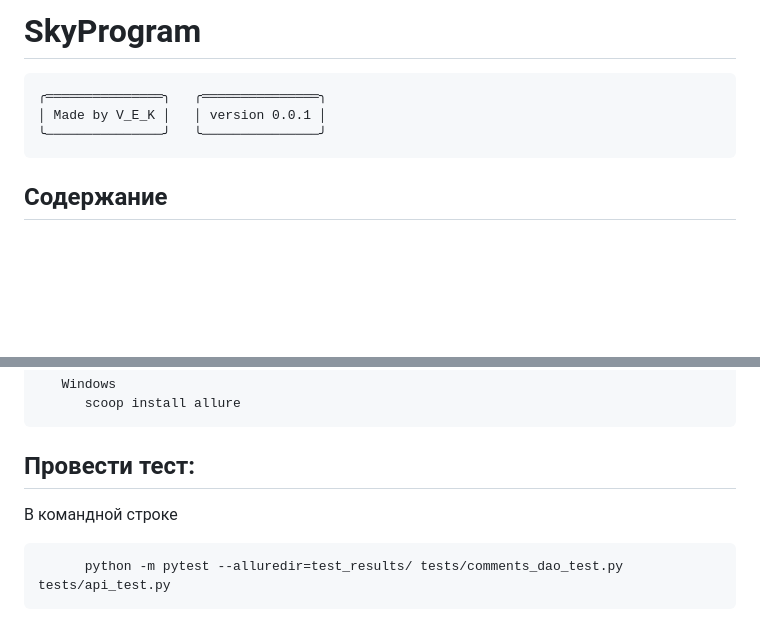
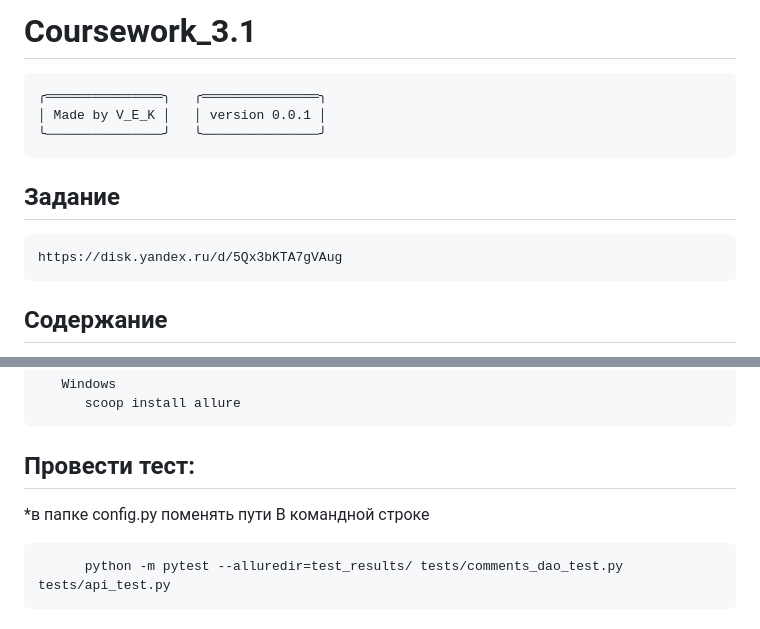
Before and after one commit to Xasan979/Coursework_3.1, a Markdown page: README.md, 2 parts joined by grey strips. Drawn GitHub-style; blank space fills up the shorter version.

````diff
--- a/README.md
+++ b/README.md
@@ -1,10 +1,11 @@
-# SkyProgram
+# Coursework_3.1
 ```
 ╭═══════════════╮   ╭═══════════════╮
 │ Made by V_E_K │   │ version 0.0.1 │
 ╰───────────────╯   ╰───────────────╯
 ```
-
+## Задание
+    https://disk.yandex.ru/d/5Qx3bKTA7gVAug
 
 ## Содержание
 * [Setup](#setup)
@@ -41,6 +42,7 @@
           scoop install allure
 
 ## Провести тест:
+   *в папке config.py поменять пути
    В командной строке
 
           python -m pytest --alluredir=test_results/ tests/comments_dao_test.py tests/api_test.py
````
